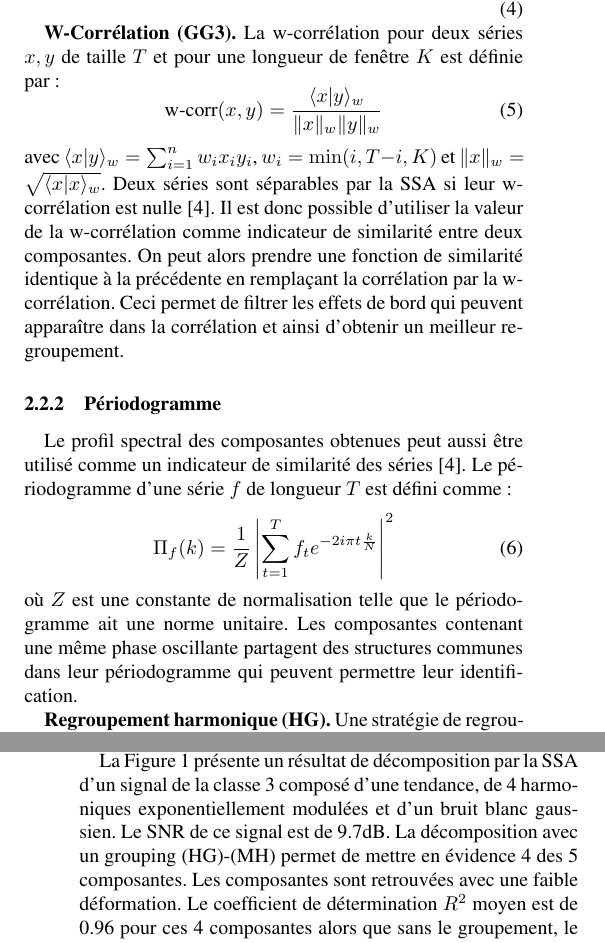
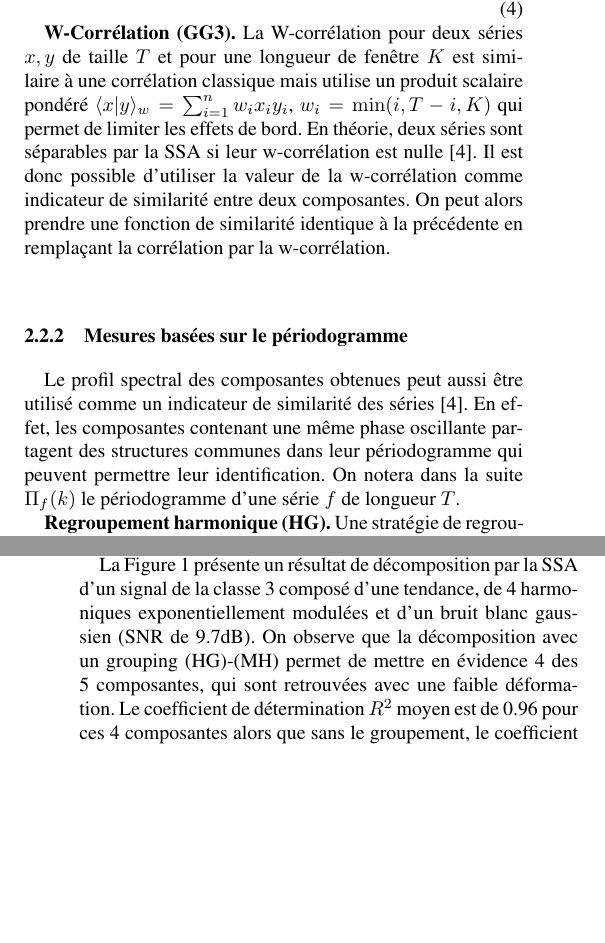
Before and after one commit to tomMoral/grouping, a LaTeX document (grouping.tex): two parts of the columns of pages 2 and 4 of 5, joined at a grey line, cut so that both start at the same text, the shorter picture padded with empty space. Compiled offline with pdfLaTeX.

Commit message:
Corrections resultats + suppression d'equations

```diff
--- a/grouping.tex
+++ b/grouping.tex
@@ -21,7 +21,7 @@
     \coord{Nicolas}{Vayatis}{1, 2}}
 
 \adresse{\affil{1}{CMLA - ENS Cachan - 64 Avenue du Président Wilson, 94230 Cachan}
-         \affil{2}{COGNAC-G - Université Paris Descartes} %TODO fin
+         \affil{2}{CCOGNAC G - Université Paris Descartes - 45, rue des Saints-Pères, 75006 Paris}
          \affil{3}{L2TI - Université Paris 13 - 99 Avenue Jean Baptiste Clément, 93430 Villetaneuse}}
 
 \email{thomas.moreau@cmla.ens-cachan.fr,
@@ -176,28 +176,26 @@ Il est donc intéressant d'observer la corrélation entre les composantes comme
 % textbf GG1 (end)
 
 \textbf{W-Corrélation (GG3).}\label{par:GG3}
-    La w-corrélation pour deux séries $x, y$ de taille $T$ et pour une longueur de fenêtre $K$ est définie par:
-    \begin{equation}
-        \text{w-corr}(x, y) = \frac{\langle x|y\rangle_w}{\|x\|_w\|y\|_w}
-    \end{equation}
-    avec $\langle x|y\rangle_w = \sum_{i=1}^n w_i x_i y_i$, $w_i = \min(i, T-i, K)$ et $\|x\|_w = \sqrt{\langle x|x\rangle_w}$.
-    Deux séries sont séparables par la SSA si leur w-corrélation est nulle \cite{Golyandina_10_ssa}.
+    La W-corrélation pour deux séries $x, y$ de taille $T$ et pour une longueur de fenêtre $K$ est similaire à une corrélation classique mais utilise un produit scalaire pondéré $\langle x|y\rangle_w = \sum_{i=1}^n w_i x_i y_i$, $w_i = \min(i, T-i, K)$ qui permet de limiter les effets de bord.
+%     \begin{equation}
+%         \text{w-corr}(x, y) = \frac{\langle x|y\rangle_w}{\|x\|_w\|y\|_w}
+%     \end{equation}
+%     avec $\langle x|y\rangle_w = \sum_{i=1}^n w_i x_i y_i$, $w_i = \min(i, T-i, K)$ et $\|x\|_w = \sqrt{\langle x|x\rangle_w}$.
+    En théorie, deux séries sont séparables par la SSA si leur w-corrélation est nulle \cite{Golyandina_10_ssa}.
     Il est donc possible d'utiliser la valeur de la w-corrélation comme indicateur de similarité entre deux composantes.
     On peut alors prendre une fonction de similarité identique à la précédente en remplaçant la corrélation par la w-corrélation.
-    Ceci permet de filtrer les effets de bord qui peuvent apparaître dans la corrélation et ainsi d'obtenir un meilleur regroupement.
+    %Ceci permet de filtrer les effets de bord qui peuvent apparaître dans la corrélation et ainsi d'obtenir un meilleur regroupement.
 % textbf GG3 (end)
+\subsubsection{Mesures basées sur le périodogramme}\label{ssub:per}
+Le profil spectral des composantes obtenues peut aussi être utilisé comme un indicateur de similarité des séries \cite{Golyandina_10_ssa}.
+En effet, les composantes contenant une même phase oscillante partagent des structures communes dans leur périodogramme qui peuvent permettre leur identification.
+On notera dans la suite $\Pi_f(k)$ le périodogramme d'une série $f$ de longueur $T$.
+%  est défini comme:
+% \begin{equation}
+%     \Pi_f(k) = \frac{1}{Z}\left|\sum_{t=1}^T f_t e^{-2i\pi t \frac{k}{N}}\right|^2
+% \end{equation}
+% où $Z$ est une constante de normalisation telle que le périodogramme ait une norme unitaire.
 
-% subsubsection cor (end)
-
-\subsubsection{Périodogramme}\label{ssub:per}
-
-Le profil spectral des composantes obtenues peut aussi être utilisé comme un indicateur de similarité des séries \cite{Golyandina_10_ssa}.
-Le périodogramme d'une série $f$ de longueur $T$ est défini comme:
-\begin{equation}
-    \Pi_f(k) = \frac{1}{Z}\left|\sum_{t=1}^T f_t e^{-2i\pi t \frac{k}{N}}\right|^2
-\end{equation}
-où $Z$ est une constante de normalisation telle que le périodogramme ait une norme unitaire.
-Les composantes contenant une même phase oscillante partagent des structures communes dans leur périodogramme qui peuvent permettre leur identification.
 
 \textbf{Regroupement harmonique (HG).}\label{par:HG}
     Une stratégie de regroupement efficace pour extraire les harmoniques exponentiellement modulées \cite{alexandrov_05_auto} définit une matrice d'adjacence qui regroupe deux composantes successives $(i, i+1)$ si
@@ -354,10 +352,8 @@ Pour les similarités déjà documentées (GG1, GG2, HG, KM), ces valeurs sont c
 
 
 %1/ un exemple
-La Figure~\ref{fig:dec} présente un résultat de décomposition par la SSA d'un signal de la classe 3 composé d'une tendance, de 4 harmoniques exponentiellement modulées et d'un bruit blanc gaussien.
-Le SNR de ce signal est de 9.7dB.
-La décomposition  avec un grouping (HG)-(MH) permet de mettre en évidence 4 des 5 composantes.
-Les composantes sont retrouvées avec une faible déformation.
+La Figure~\ref{fig:dec} présente un résultat de décomposition par la SSA d'un signal de la classe 3 composé d'une tendance, de 4 harmoniques exponentiellement modulées et d'un bruit blanc gaussien (SNR de 9.7dB).
+On observe que la décomposition  avec un grouping (HG)-(MH) permet de mettre en évidence 4 des 5 composantes, qui sont retrouvées avec une faible déformation.
 Le coefficient de détermination $R^2$ moyen est de 0.96 pour ces 4 composantes alors que sans le groupement, le coefficient moyen est de 0.21.
 La 5e composante harmonique est rejetée comme du bruit par le filtrage des composantes initiales car son amplitude est faible par rapport aux autres composantes.
 Il est en effet difficile de retrouver les composantes avec une amplitude faible devant le bruit.
```
Also changed, not shown: grouping.tex (24 more changed lines).
